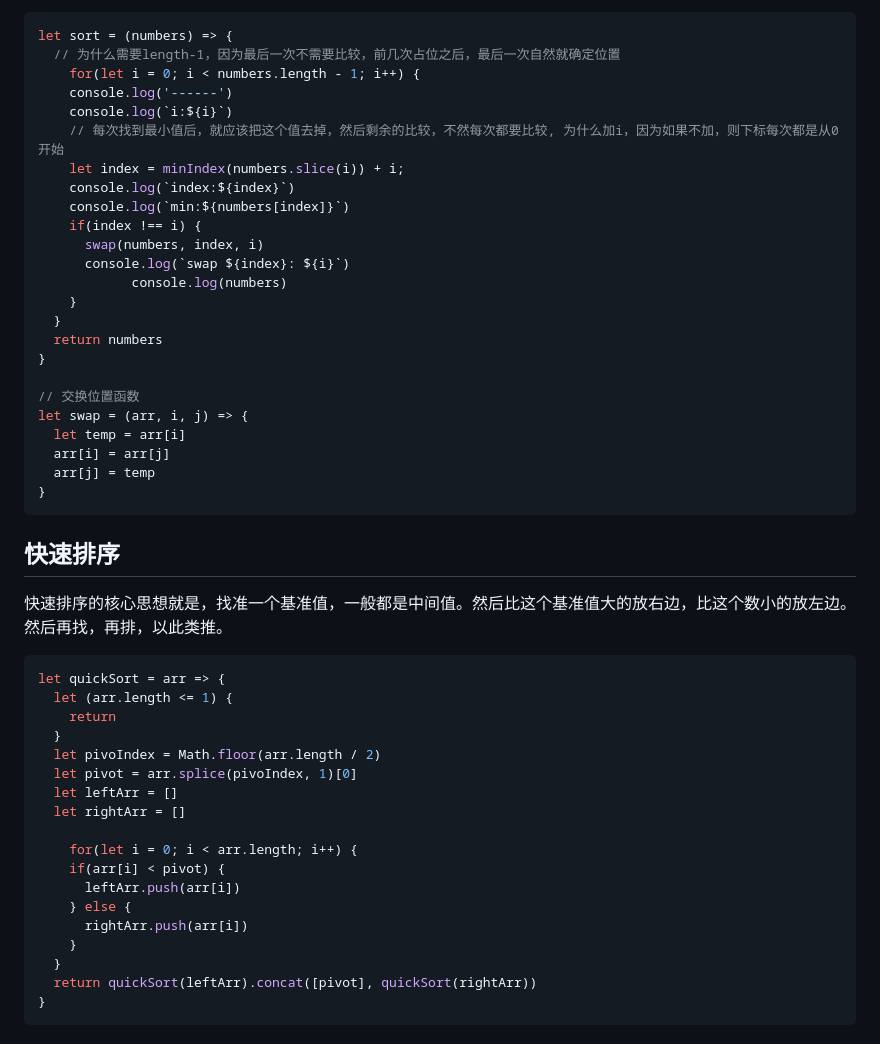
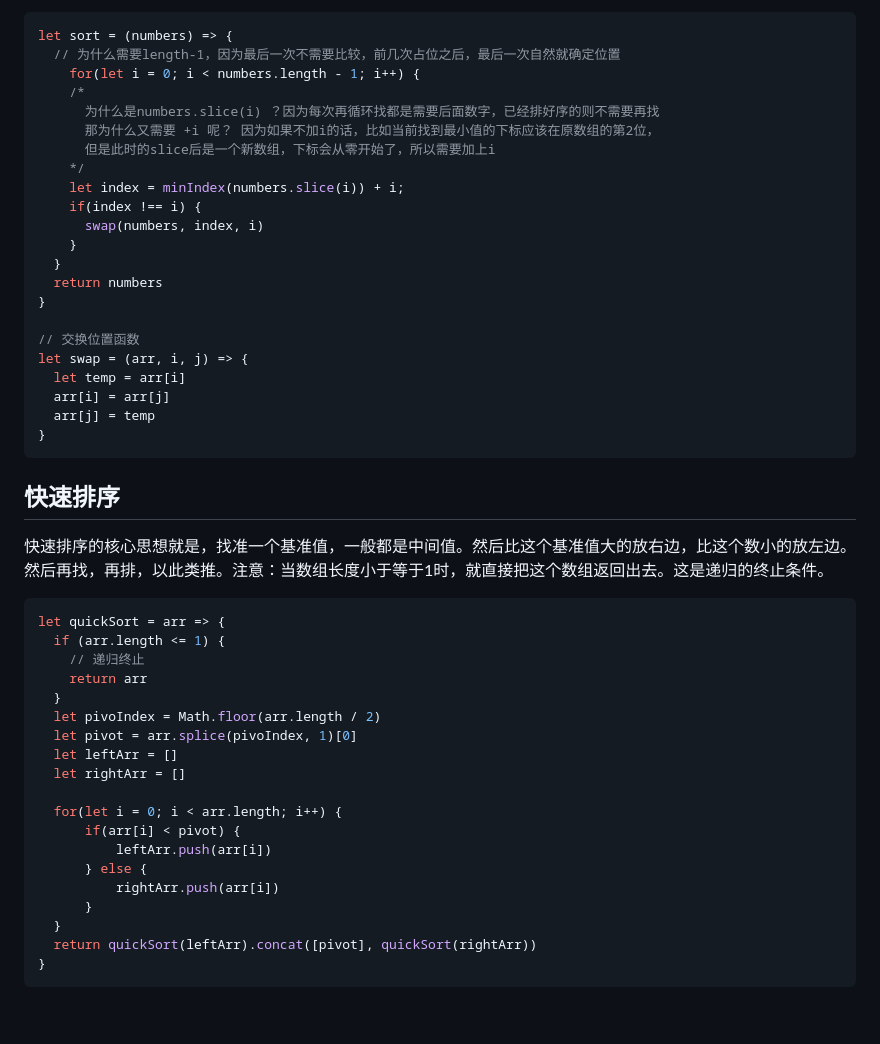
Before and after one commit to jinchao1992/Blog, a Markdown page: 笔记/JS 算法入门2.md, the part around the change printed below. Drawn GitHub-style; blank space fills up the shorter version.

````diff
--- a/笔记/JS 算法入门2.md
+++ b/笔记/JS 算法入门2.md
@@ -23,16 +23,14 @@ let minIndex = (numbers) => {
 let sort = (numbers) => {
   // 为什么需要length-1，因为最后一次不需要比较，前几次占位之后，最后一次自然就确定位置
 	for(let i = 0; i < numbers.length - 1; i++) {
-    console.log('------')
-    console.log(`i:${i}`)
-    // 每次找到最小值后，就应该把这个值去掉，然后剩余的比较，不然每次都要比较, 为什么加i，因为如果不加，则下标每次都是从0开始
+    /*
+	  为什么是numbers.slice(i) ？因为每次再循环找都是需要后面数字，已经排好序的则不需要再找
+	  那为什么又需要 +i 呢？ 因为如果不加i的话，比如当前找到最小值的下标应该在原数组的第2位，
+	  但是此时的slice后是一个新数组，下标会从零开始了，所以需要加上i
+	*/
     let index = minIndex(numbers.slice(i)) + i;
-    console.log(`index:${index}`)
-    console.log(`min:${numbers[index]}`)
     if(index !== i) {
       swap(numbers, index, i)
-      console.log(`swap ${index}: ${i}`)
- 			console.log(numbers)
     }
   }
   return numbers
@@ -48,24 +46,25 @@ let swap = (arr, i, j) => {
 
 ## 快速排序
 
-快速排序的核心思想就是，找准一个基准值，一般都是中间值。然后比这个基准值大的放右边，比这个数小的放左边。然后再找，再排，以此类推。
+快速排序的核心思想就是，找准一个基准值，一般都是中间值。然后比这个基准值大的放右边，比这个数小的放左边。然后再找，再排，以此类推。注意：当数组长度小于等于1时，就直接把这个数组返回出去。这是递归的终止条件。
 
 ```js
 let quickSort = arr => {
-  let (arr.length <= 1) {
-    return
+  if (arr.length <= 1) {
+    // 递归终止
+    return arr
   }
   let pivoIndex = Math.floor(arr.length / 2)
   let pivot = arr.splice(pivoIndex, 1)[0]
   let leftArr = []
   let rightArr = []
 
- 	for(let i = 0; i < arr.length; i++) {
-    if(arr[i] < pivot) {
-      leftArr.push(arr[i])
-    } else {
-      rightArr.push(arr[i])
-    }
+  for(let i = 0; i < arr.length; i++) {
+      if(arr[i] < pivot) {
+          leftArr.push(arr[i])
+      } else {
+          rightArr.push(arr[i])
+      }
   }
   return quickSort(leftArr).concat([pivot], quickSort(rightArr))
 }
````
Also changed, not shown: other parts of 笔记/JS 算法入门2.md (+69 -0 lines), images/51.jpg (added).
